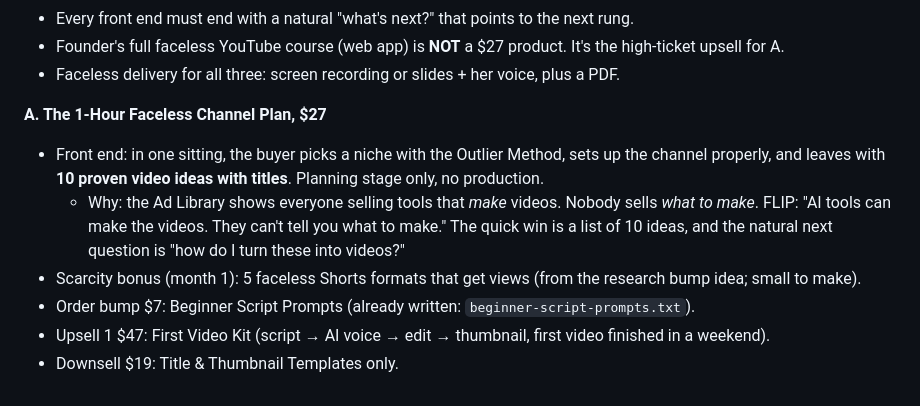
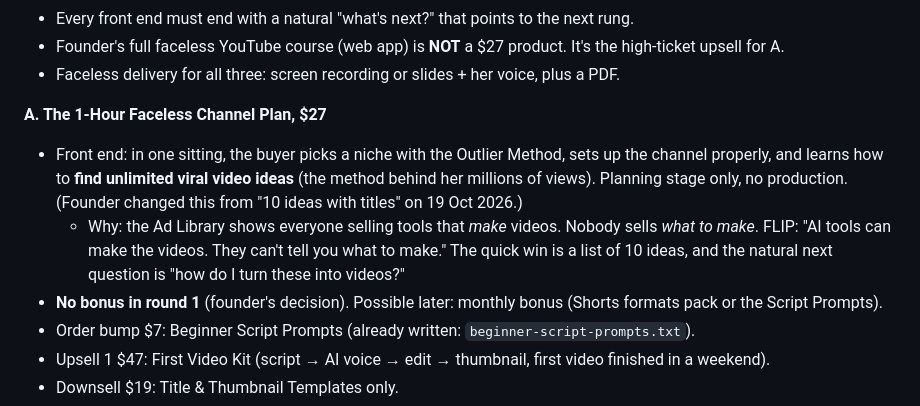
Before and after one commit to vivian948/Garages-Tools, a Markdown page: tiny-course-business/PLAYBOOK.md, the part around the change. Rendered like a GitHub page.

```diff
--- a/tiny-course-business/PLAYBOOK.md
+++ b/tiny-course-business/PLAYBOOK.md
@@ -203,9 +203,9 @@ Only Hook 1 per idea in round 1 (£50 is too little to split).
 - Faceless delivery for all three: screen recording or slides + her voice, plus a PDF.
 
 **A. The 1-Hour Faceless Channel Plan, $27**
-- Front end: in one sitting, the buyer picks a niche with the Outlier Method, sets up the channel properly, and leaves with **10 proven video ideas with titles**. Planning stage only, no production.
+- Front end: in one sitting, the buyer picks a niche with the Outlier Method, sets up the channel properly, and learns how to **find unlimited viral video ideas** (the method behind her millions of views). Planning stage only, no production. (Founder changed this from "10 ideas with titles" on 19 Oct 2026.)
   - Why: the Ad Library shows everyone selling tools that *make* videos. Nobody sells *what to make*. FLIP: "AI tools can make the videos. They can't tell you what to make." The quick win is a list of 10 ideas, and the natural next question is "how do I turn these into videos?"
-- Scarcity bonus (month 1): 5 faceless Shorts formats that get views (from the research bump idea; small to make).
+- **No bonus in round 1** (founder's decision). Possible later: monthly bonus (Shorts formats pack or the Script Prompts).
 - Order bump $7: Beginner Script Prompts (already written: `beginner-script-prompts.txt`).
 - Upsell 1 $47: First Video Kit (script → AI voice → edit → thumbnail, first video finished in a weekend).
 - Downsell $19: Title & Thumbnail Templates only.
```
Also changed, not shown: tiny-course-business/ads/A-1-hour-faceless-channel-plan-ads.md (+6 -6 lines), tiny-course-business/sales-pages/A-1-hour-faceless-channel-plan.md (+9 -11 lines).
